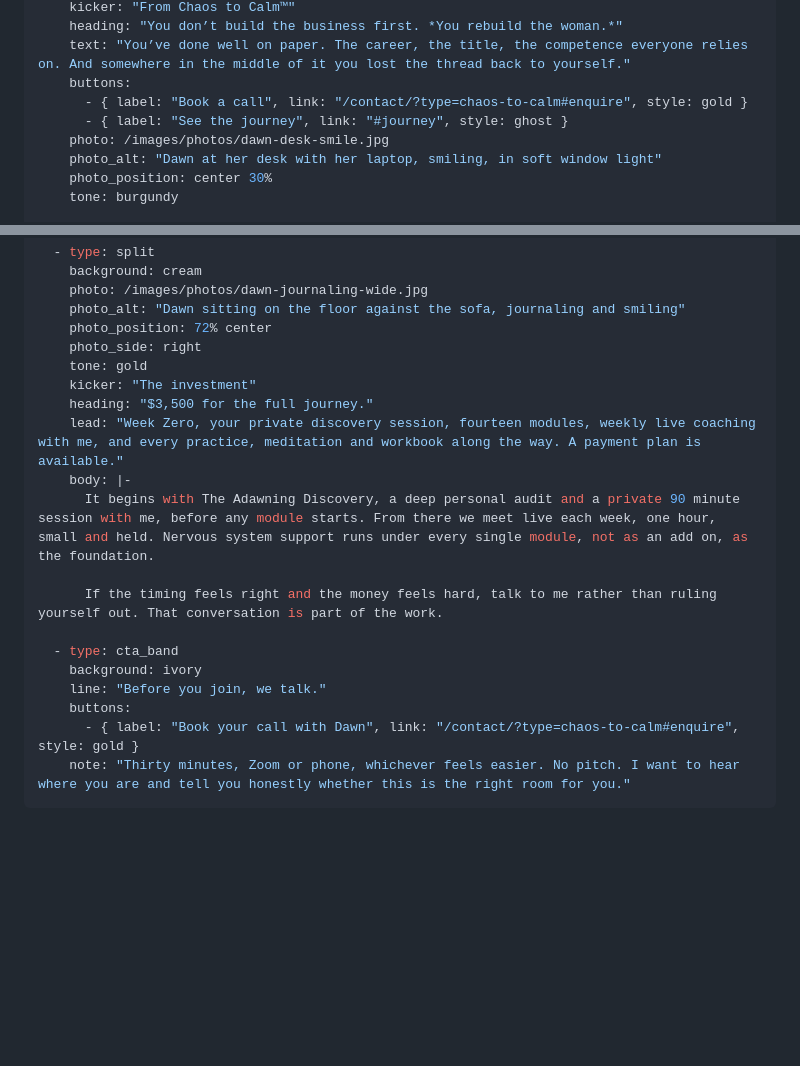
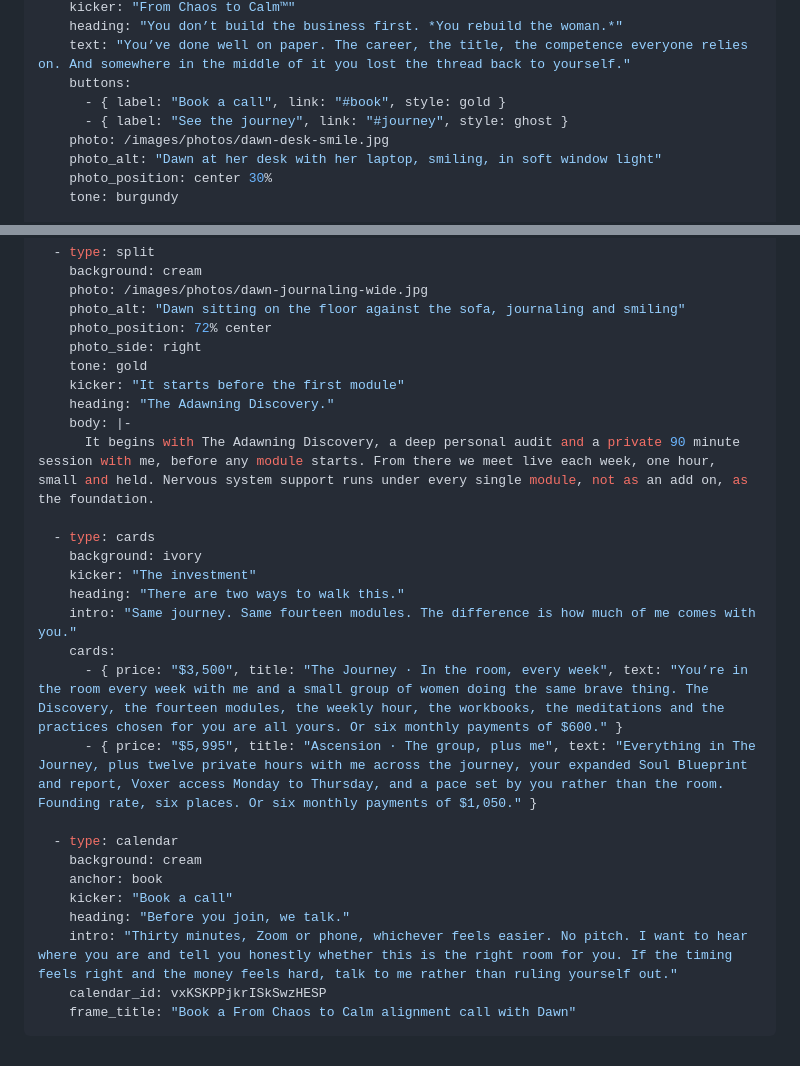
Before and after one commit to DawnEdwardsJ/DEJWebsite, a Markdown page: src/pages/chaos-to-calm.md, 2 parts joined by grey strips. GitHub-like rendering; blank space fills up the shorter version.

Commit message:
Chaos to Calm: both ways to walk it, and the alignment-call calendar
- "There are two ways to walk this": The Journey ($3,500 or 6 x $600)
  and Ascension ($5,995 founding rate, six places, or 6 x $1,050), in
  Dawn's amended wording.
- The Adawning Discovery keeps its own section.
- "Before you join, we talk" now embeds the Chaos to Calm alignment-call
  calendar (vxKSKPPjkrISkSwzHESP); the hero "Book a call" jumps to it.

Co-Authored-By: Claude Opus 5.5 <noreply@anthropic.com>
Claude-Session: https://claude.ai/code/session_01FWfCRoWeK9so3LDi1L9jqN

```diff
--- a/src/pages/chaos-to-calm.md
+++ b/src/pages/chaos-to-calm.md
@@ -7,7 +7,7 @@ sections:
     heading: "You don’t build the business first. *You rebuild the woman.*"
     text: "You’ve done well on paper. The career, the title, the competence everyone relies on. And somewhere in the middle of it you lost the thread back to yourself."
     buttons:
-      - { label: "Book a call", link: "/contact/?type=chaos-to-calm#enquire", style: gold }
+      - { label: "Book a call", link: "#book", style: gold }
       - { label: "See the journey", link: "#journey", style: ghost }
     photo: /images/photos/dawn-desk-smile.jpg
     photo_alt: "Dawn at her desk with her laptop, smiling, in soft window light"
@@ -46,18 +46,26 @@ sections:
     photo_position: 72% center
     photo_side: right
     tone: gold
-    kicker: "The investment"
-    heading: "$3,500 for the full journey."
-    lead: "Week Zero, your private discovery session, fourteen modules, weekly live coaching with me, and every practice, meditation and workbook along the way. A payment plan is available."
+    kicker: "It starts before the first module"
+    heading: "The Adawning Discovery."
     body: |-
       It begins with The Adawning Discovery, a deep personal audit and a private 90 minute session with me, before any module starts. From there we meet live each week, one hour, small and held. Nervous system support runs under every single module, not as an add on, as the foundation.
 
-      If the timing feels right and the money feels hard, talk to me rather than ruling yourself out. That conversation is part of the work.
+  - type: cards
+    background: ivory
+    kicker: "The investment"
+    heading: "There are two ways to walk this."
+    intro: "Same journey. Same fourteen modules. The difference is how much of me comes with you."
+    cards:
+      - { price: "$3,500", title: "The Journey · In the room, every week", text: "You’re in the room every week with me and a small group of women doing the same brave thing. The Discovery, the fourteen modules, the weekly hour, the workbooks, the meditations and the practices chosen for you are all yours. Or six monthly payments of $600." }
+      - { price: "$5,995", title: "Ascension · The group, plus me", text: "Everything in The Journey, plus twelve private hours with me across the journey, your expanded Soul Blueprint and report, Voxer access Monday to Thursday, and a pace set by you rather than the room. Founding rate, six places. Or six monthly payments of $1,050." }
 
-  - type: cta_band
-    background: ivory
-    line: "Before you join, we talk."
-    buttons:
-      - { label: "Book your call with Dawn", link: "/contact/?type=chaos-to-calm#enquire", style: gold }
-    note: "Thirty minutes, Zoom or phone, whichever feels easier. No pitch. I want to hear where you are and tell you honestly whether this is the right room for you."
+  - type: calendar
+    background: cream
+    anchor: book
+    kicker: "Book a call"
+    heading: "Before you join, we talk."
+    intro: "Thirty minutes, Zoom or phone, whichever feels easier. No pitch. I want to hear where you are and tell you honestly whether this is the right room for you. If the timing feels right and the money feels hard, talk to me rather than ruling yourself out."
+    calendar_id: vxKSKPPjkrISkSwzHESP
+    frame_title: "Book a From Chaos to Calm alignment call with Dawn"
 ---
```
